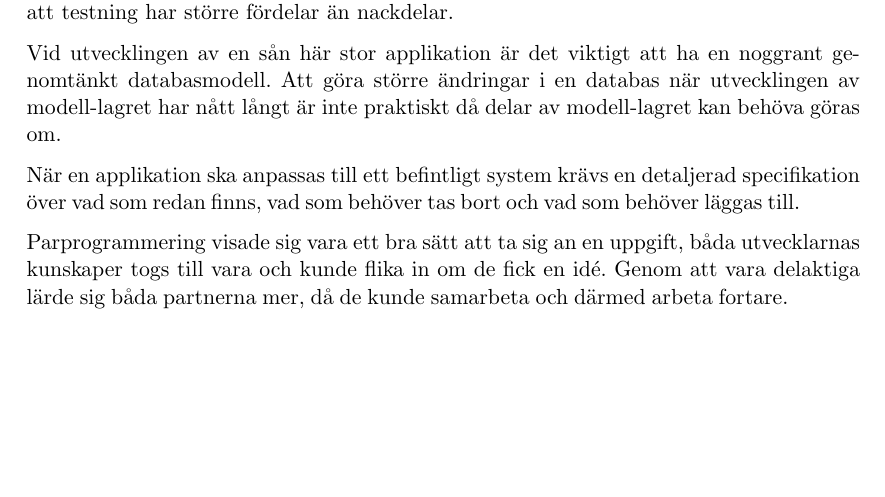
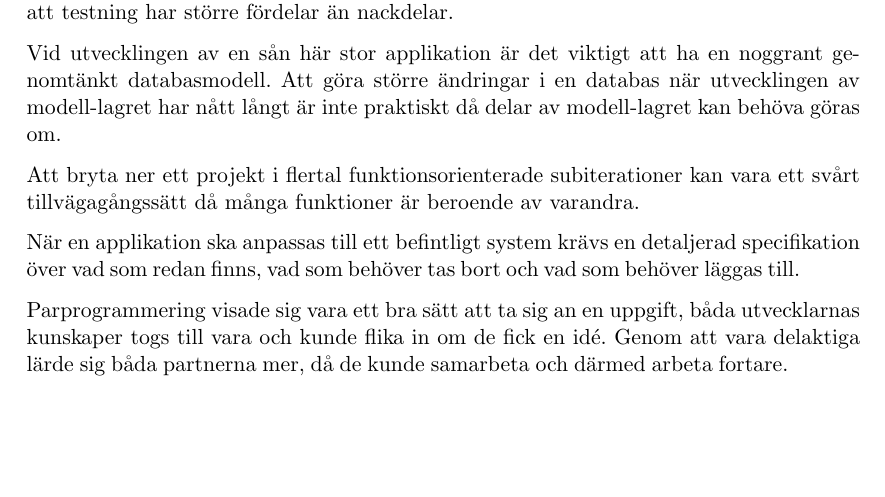
Before and after one commit to water/resources, a LaTeX thesis (report/main.tex, which reads report/include/slutsats/slutsats.tex): part of page 68 of 78, cut so that both start at the same text. Compiled offline with pdfLaTeX.

Commit message:
Mera slutsats

```diff
--- a/report/include/slutsats/slutsats.tex
+++ b/report/include/slutsats/slutsats.tex
@@ -4,6 +4,8 @@ Det finns många fördelar med testdriven-utveckling, buggar som skapar problem
 
 Vid utvecklingen av en sån här stor applikation är det viktigt att ha en noggrant genomtänkt databasmodell. Att göra större ändringar i en databas när utvecklingen av modell-lagret har nått långt är inte praktiskt då delar av modell-lagret kan behöva göras om.
 
+Att bryta ner ett projekt i flertal funktionsorienterade subiterationer kan vara ett svårt tillvägagångssätt då många funktioner är beroende av varandra.
+
 När en applikation ska anpassas till ett befintligt system krävs en detaljerad specifikation över vad som redan finns, vad som behöver tas bort och vad som behöver läggas till.
 
 Parprogrammering visade sig vara ett bra sätt att ta sig an en uppgift, båda utvecklarnas kunskaper togs till vara och kunde flika in om de fick en idé. Genom att vara delaktiga lärde sig båda partnerna mer, då de kunde samarbeta och därmed arbeta fortare.
```
